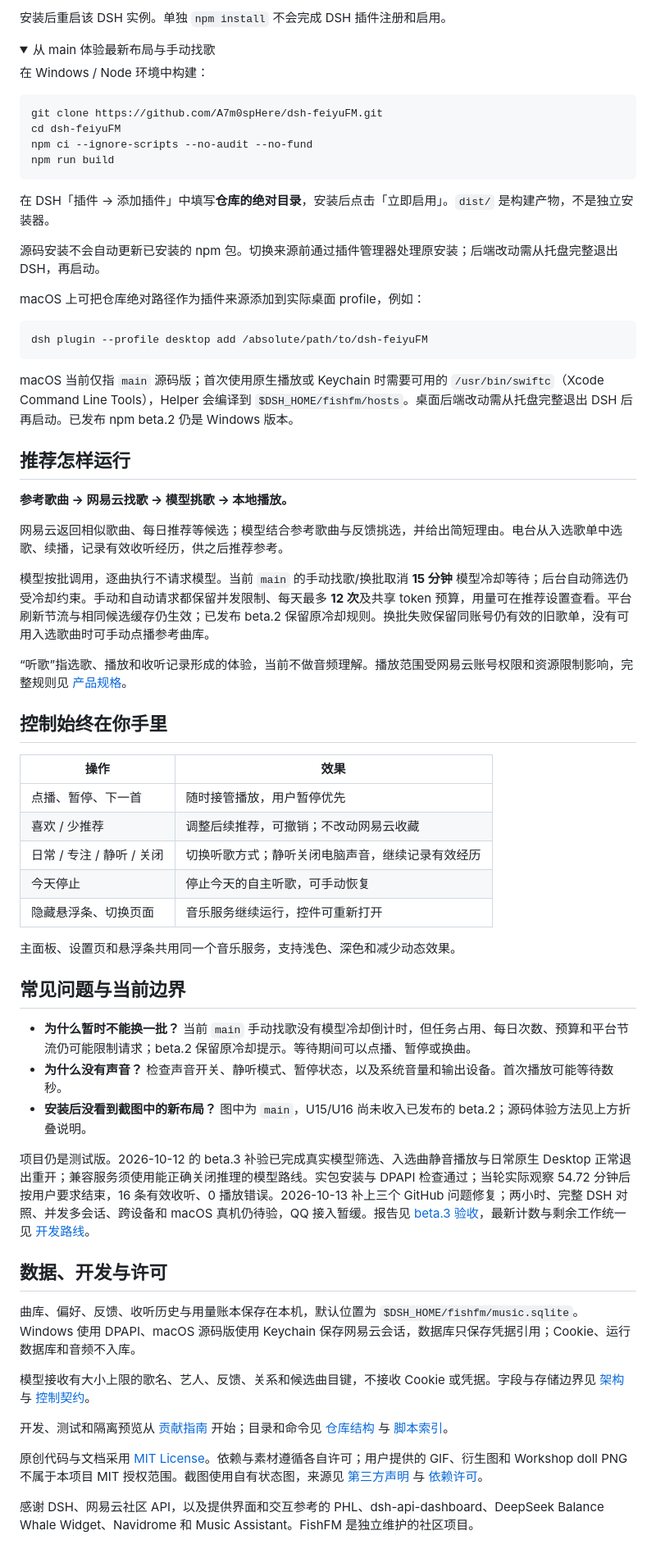
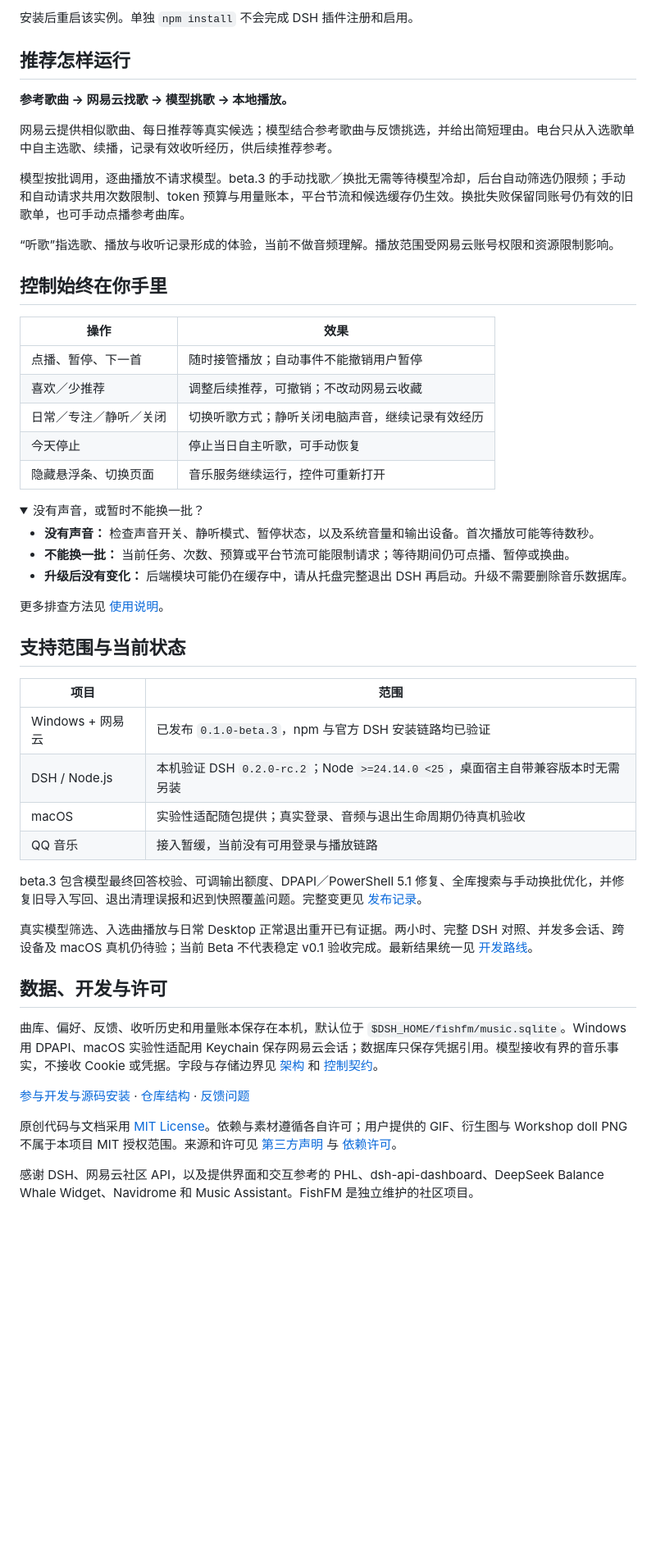
Before and after one commit to A7m0spHere/dsh-feiyuFM, a Markdown page: README.md, the part around the change printed below. Shown: that part at 82% size. GitHub-like rendering; folded sections open; blank space fills up the shorter version.

````diff
--- a/README.md
+++ b/README.md
@@ -52,32 +45,6 @@ dsh plugin --profile web add dsh-feiyufm-core@0.1.0-beta.2 --registry https://re
 ```
 
-安装后重启该 DSH 实例。单独 `npm install` 不会完成 DSH 插件注册和启用。
-
-</details>
-
-<details>
-<summary>从 main 体验最新布局与手动找歌</summary>
-
-在 Windows / Node 环境中构建：
-
-```sh
-git clone https://github.com/A7m0spHere/dsh-feiyuFM.git
-cd dsh-feiyuFM
-npm ci --ignore-scripts --no-audit --no-fund
-npm run build
-```
-
-在 DSH「插件 → 添加插件」中填写**仓库的绝对目录**，安装后点击「立即启用」。`dist/` 是构建产物，不是独立安装器。
-
-源码安装不会自动更新已安装的 npm 包。切换来源前通过插件管理器处理原安装；后端改动需从托盘完整退出 DSH，再启动。
-
-macOS 上可把仓库绝对路径作为插件来源添加到实际桌面 profile，例如：
-
-```sh
-dsh plugin --profile desktop add /absolute/path/to/dsh-feiyuFM
-```
-
-macOS 当前仅指 `main` 源码版；首次使用原生播放或 Keychain 时需要可用的 `/usr/bin/swiftc`（Xcode Command Line Tools），Helper 会编译到 `$DSH_HOME/fishfm/hosts`。桌面后端改动需从托盘完整退出 DSH 后再启动。已发布 npm beta.2 仍是 Windows 版本。
+安装后重启该实例。单独 `npm install` 不会完成 DSH 插件注册和启用。
 
 </details>
 
@@ -85,40 +52,52 @@ macOS 当前仅指 `main` 源码版；首次使用原生播放或 Keychain 时
 
 **参考歌曲 → 网易云找歌 → 模型挑歌 → 本地播放。**
 
-网易云返回相似歌曲、每日推荐等候选；模型结合参考歌曲与反馈挑选，并给出简短理由。电台从入选歌单中选歌、续播，记录有效收听经历，供之后推荐参考。
+网易云提供相似歌曲、每日推荐等真实候选；模型结合参考歌曲与反馈挑选，并给出简短理由。电台只从入选歌单中自主选歌、续播，记录有效收听经历，供后续推荐参考。
 
-模型按批调用，逐曲执行不请求模型。当前 `main` 的手动找歌/换批取消 **15 分钟** 模型冷却等待；后台自动筛选仍受冷却约束。手动和自动请求都保留并发限制、每天最多 **12 次**及共享 token 预算，用量可在推荐设置查看。平台刷新节流与相同候选缓存仍生效；已发布 beta.2 保留原冷却规则。换批失败保留同账号仍有效的旧歌单，没有可用入选歌曲时可手动点播参考曲库。
+模型按批调用，逐曲播放不请求模型。beta.3 的手动找歌／换批无需等待模型冷却，后台自动筛选仍限频；手动和自动请求共用次数限制、token 预算与用量账本，平台节流和候选缓存仍生效。换批失败保留同账号仍有效的旧歌单，也可手动点播参考曲库。
 
-“听歌”指选歌、播放和收听记录形成的体验，当前不做音频理解。播放范围受网易云账号权限和资源限制影响，完整规则见 [产品规格](https://github.com/A7m0spHere/dsh-feiyuFM/blob/main/docs/MVP.md)。
+“听歌”指选歌、播放与收听记录形成的体验，当前不做音频理解。播放范围受网易云账号权限和资源限制影响。
 
 ## 控制始终在你手里
 
 | 操作 | 效果 |
 | --- | --- |
-| 点播、暂停、下一首 | 随时接管播放，用户暂停优先 |
-| 喜欢 / 少推荐 | 调整后续推荐，可撤销；不改动网易云收藏 |
-| 日常 / 专注 / 静听 / 关闭 | 切换听歌方式；静听关闭电脑声音，继续记录有效经历 |
-| 今天停止 | 停止今天的自主听歌，可手动恢复 |
+| 点播、暂停、下一首 | 随时接管播放；自动事件不能撤销用户暂停 |
+| 喜欢／少推荐 | 调整后续推荐，可撤销；不改动网易云收藏 |
+| 日常／专注／静听／关闭 | 切换听歌方式；静听关闭电脑声音，继续记录有效经历 |
+| 今天停止 | 停止当日自主听歌，可手动恢复 |
 | 隐藏悬浮条、切换页面 | 音乐服务继续运行，控件可重新打开 |
 
-主面板、设置页和悬浮条共用同一个音乐服务，支持浅色、深色和减少动态效果。
+<details>
+<summary>没有声音，或暂时不能换一批？</summary>
 
-## 常见问题与当前边界
+- **没有声音：** 检查声音开关、静听模式、暂停状态，以及系统音量和输出设备。首次播放可能等待数秒。
+- **不能换一批：** 当前任务、次数、预算或平台节流可能限制请求；等待期间仍可点播、暂停或换曲。
+- **升级后没有变化：** 后端模块可能仍在缓存中，请从托盘完整退出 DSH 再启动。升级不需要删除音乐数据库。
 
-- **为什么暂时不能换一批？** 当前 `main` 手动找歌没有模型冷却倒计时，但任务占用、每日次数、预算和平台节流仍可能限制请求；beta.2 保留原冷却提示。等待期间可以点播、暂停或换曲。
-- **为什么没有声音？** 检查声音开关、静听模式、暂停状态，以及系统音量和输出设备。首次播放可能等待数秒。
-- **安装后没看到截图中的新布局？** 图中为 `main`，U15/U16 尚未收入已发布的 beta.2；源码体验方法见上方折叠说明。
+更多排查方法见 [使用说明](https://github.com/A7m0spHere/dsh-feiyuFM/blob/main/docs/DELIVERY.md#常见问题)。
 
-项目仍是测试版。2026-10-12 的 beta.3 补验已完成真实模型筛选、入选曲静音播放与日常原生 Desktop 正常退出重开；兼容服务须使用能正确关闭推理的模型路线。实包安装与 DPAPI 检查通过；当轮实际观察 54.72 分钟后按用户要求结束，16 条有效收听、0 播放错误。2026-10-13 补上三个 GitHub 问题修复；两小时、完整 DSH 对照、并发多会话、跨设备和 macOS 真机仍待验，QQ 接入暂缓。报告见 [beta.3 验收](https://github.com/A7m0spHere/dsh-feiyuFM/blob/main/docs/releases/0.1.0-beta.3-acceptance.md)，最新计数与剩余工作统一见 [开发路线](https://github.com/A7m0spHere/dsh-feiyuFM/blob/main/docs/PROJECT_PLAN.md)。
+</details>
+
+## 支持范围与当前状态
+
+| 项目 | 范围 |
+| --- | --- |
+| Windows + 网易云 | 已发布 `0.1.0-beta.3`，npm 与官方 DSH 安装链路均已验证 |
+| DSH / Node.js | 本机验证 DSH `0.2.0-rc.2`；Node `>=24.14.0 <25`，桌面宿主自带兼容版本时无需另装 |
+| macOS | 实验性适配随包提供；真实登录、音频与退出生命周期仍待真机验收 |
+| QQ 音乐 | 接入暂缓，当前没有可用登录与播放链路 |
+
+beta.3 包含模型最终回答校验、可调输出额度、DPAPI／PowerShell 5.1 修复、全库搜索与手动换批优化，并修复旧导入写回、退出清理误报和迟到快照覆盖问题。完整变更见 [发布记录](https://github.com/A7m0spHere/dsh-feiyuFM/blob/main/docs/releases/0.1.0-beta.3.md)。
+
+真实模型筛选、入选曲播放与日常 Desktop 正常退出重开已有证据。两小时、完整 DSH 对照、并发多会话、跨设备及 macOS 真机仍待验；当前 Beta 不代表稳定 v0.1 验收完成。最新结果统一见 [开发路线](https://github.com/A7m0spHere/dsh-feiyuFM/blob/main/docs/PROJECT_PLAN.md)。
 
 ## 数据、开发与许可
 
-曲库、偏好、反馈、收听历史与用量账本保存在本机，默认位置为 `$DSH_HOME/fishfm/music.sqlite`。Windows 使用 DPAPI、macOS 源码版使用 Keychain 保存网易云会话，数据库只保存凭据引用；Cookie、运行数据库和音频不入库。
+曲库、偏好、反馈、收听历史和用量账本保存在本机，默认位于 `$DSH_HOME/fishfm/music.sqlite`。Windows 用 DPAPI、macOS 实验性适配用 Keychain 保存网易云会话；数据库只保存凭据引用。模型接收有界的音乐事实，不接收 Cookie 或凭据。字段与存储边界见 [架构](https://github.com/A7m0spHere/dsh-feiyuFM/blob/main/docs/ARCHITECTURE.md) 和 [控制契约](https://github.com/A7m0spHere/dsh-feiyuFM/blob/main/docs/CORE_CONTRACT.md)。
 
-模型接收有大小上限的歌名、艺人、反馈、关系和候选曲目键，不接收 Cookie 或凭据。字段与存储边界见 [架构](https://github.com/A7m0spHere/dsh-feiyuFM/blob/main/docs/ARCHITECTURE.md) 与 [控制契约](https://github.com/A7m0spHere/dsh-feiyuFM/blob/main/docs/CORE_CONTRACT.md)。
+[参与开发与源码安装](https://github.com/A7m0spHere/dsh-feiyuFM/blob/main/CONTRIBUTING.md) · [仓库结构](https://github.com/A7m0spHere/dsh-feiyuFM/blob/main/docs/REPOSITORY.md) · [反馈问题](https://github.com/A7m0spHere/dsh-feiyuFM/issues)
 
-开发、测试和隔离预览从 [贡献指南](https://github.com/A7m0spHere/dsh-feiyuFM/blob/main/CONTRIBUTING.md) 开始；目录和命令见 [仓库结构](https://github.com/A7m0spHere/dsh-feiyuFM/blob/main/docs/REPOSITORY.md) 与 [脚本索引](https://github.com/A7m0spHere/dsh-feiyuFM/blob/main/scripts/README.md)。
-
-原创代码与文档采用 [MIT License](https://github.com/A7m0spHere/dsh-feiyuFM/blob/main/LICENSE)。依赖与素材遵循各自许可；用户提供的 GIF、衍生图和 Workshop doll PNG 不属于本项目 MIT 授权范围。截图使用自有状态图，来源见 [第三方声明](https://github.com/A7m0spHere/dsh-feiyuFM/blob/main/THIRD_PARTY_NOTICES.md) 与 [依赖许可](https://github.com/A7m0spHere/dsh-feiyuFM/blob/main/DEPENDENCY_LICENSES.md)。
+原创代码与文档采用 [MIT License](https://github.com/A7m0spHere/dsh-feiyuFM/blob/main/LICENSE)。依赖与素材遵循各自许可；用户提供的 GIF、衍生图与 Workshop doll PNG 不属于本项目 MIT 授权范围。来源和许可见 [第三方声明](https://github.com/A7m0spHere/dsh-feiyuFM/blob/main/THIRD_PARTY_NOTICES.md) 与 [依赖许可](https://github.com/A7m0spHere/dsh-feiyuFM/blob/main/DEPENDENCY_LICENSES.md)。
 
 感谢 DSH、网易云社区 API，以及提供界面和交互参考的 PHL、dsh-api-dashboard、DeepSeek Balance Whale Widget、Navidrome 和 Music Assistant。FishFM 是独立维护的社区项目。
````
Also changed, not shown: other parts of README.md (+13 -20 lines), THIRD_PARTY_NOTICES.md (+1 -1 lines), assets/readme/README.md (+6 -4 lines), assets/readme/panel-dark.png, assets/readme/panel-narrow-dark.png, assets/readme/panel-narrow.png, assets/readme/panel.png.
